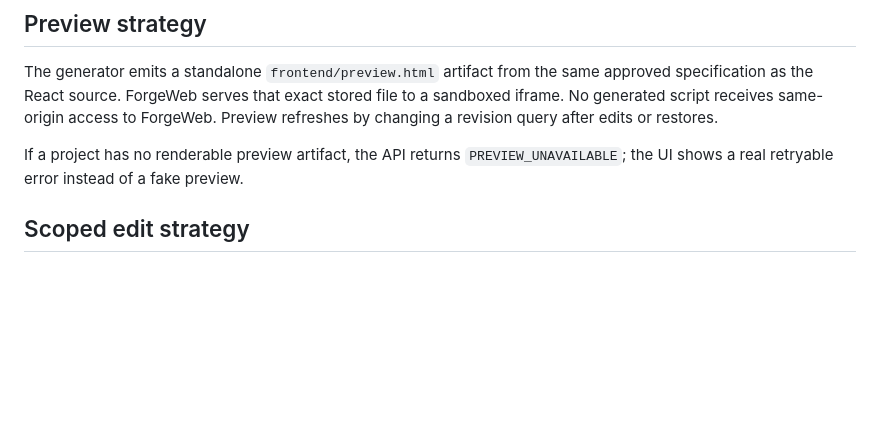
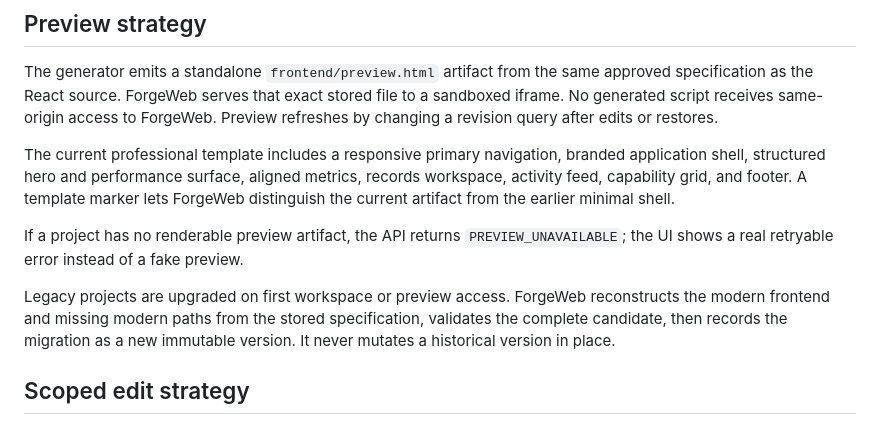
Before and after one commit to Sachin71000/forgeweb, a Markdown page: docs/PROJECT_WORKSPACE_IMPLEMENTATION_PLAN.md, the part around the change. Drawn GitHub-style; blank space fills up the shorter version.

```diff
--- a/docs/PROJECT_WORKSPACE_IMPLEMENTATION_PLAN.md
+++ b/docs/PROJECT_WORKSPACE_IMPLEMENTATION_PLAN.md
@@ -44,7 +44,11 @@ ForgeWeb's control-plane database remains separate from the generated applicatio
 
 The generator emits a standalone `frontend/preview.html` artifact from the same approved specification as the React source. ForgeWeb serves that exact stored file to a sandboxed iframe. No generated script receives same-origin access to ForgeWeb. Preview refreshes by changing a revision query after edits or restores.
 
+The current professional template includes a responsive primary navigation, branded application shell, structured hero and performance surface, aligned metrics, records workspace, activity feed, capability grid, and footer. A template marker lets ForgeWeb distinguish the current artifact from the earlier minimal shell.
+
 If a project has no renderable preview artifact, the API returns `PREVIEW_UNAVAILABLE`; the UI shows a real retryable error instead of a fake preview.
+
+Legacy projects are upgraded on first workspace or preview access. ForgeWeb reconstructs the modern frontend and missing modern paths from the stored specification, validates the complete candidate, then records the migration as a new immutable version. It never mutates a historical version in place.
 
 ## Scoped edit strategy
 
```
Also changed, not shown: README.md (+8 -1 lines), generated-project-preview.png (added), 8 other files.
